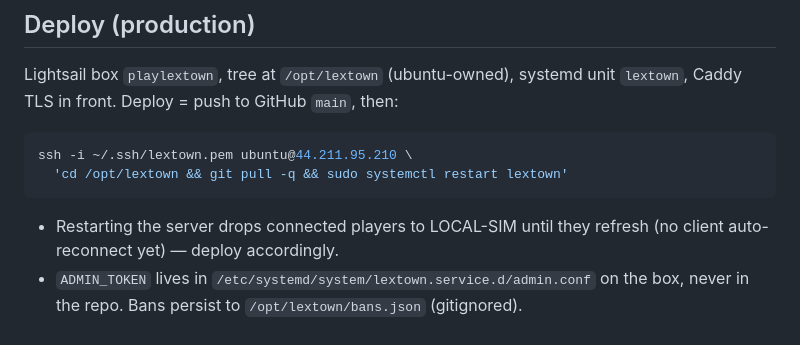
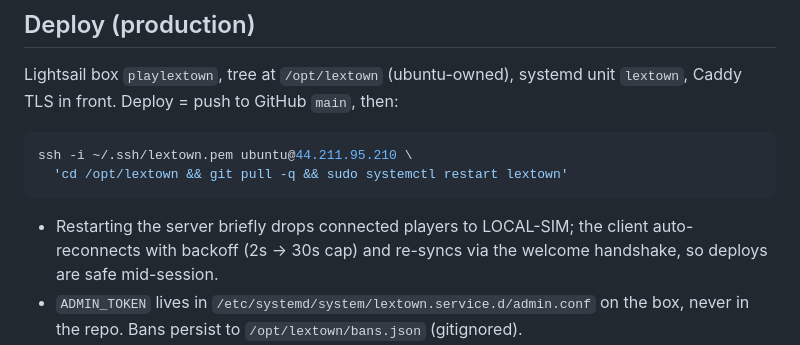
Before and after one commit to paul-codes-1/lextown, a Markdown page: CLAUDE.md, the part around the change. Drawn GitHub-style.

````diff
--- a/CLAUDE.md
+++ b/CLAUDE.md
@@ -36,8 +36,9 @@ ssh -i ~/.ssh/lextown.pem ubuntu@44.211.95.210 \
   'cd /opt/lextown && git pull -q && sudo systemctl restart lextown'
 ```
 
-- Restarting the server drops connected players to LOCAL-SIM until they
-  refresh (no client auto-reconnect yet) — deploy accordingly.
+- Restarting the server briefly drops connected players to LOCAL-SIM; the
+  client auto-reconnects with backoff (2s → 30s cap) and re-syncs via the
+  welcome handshake, so deploys are safe mid-session.
 - `ADMIN_TOKEN` lives in `/etc/systemd/system/lextown.service.d/admin.conf`
   on the box, never in the repo. Bans persist to `/opt/lextown/bans.json`
   (gitignored).
````
Also changed, not shown: README.md (+1 -1 lines).
